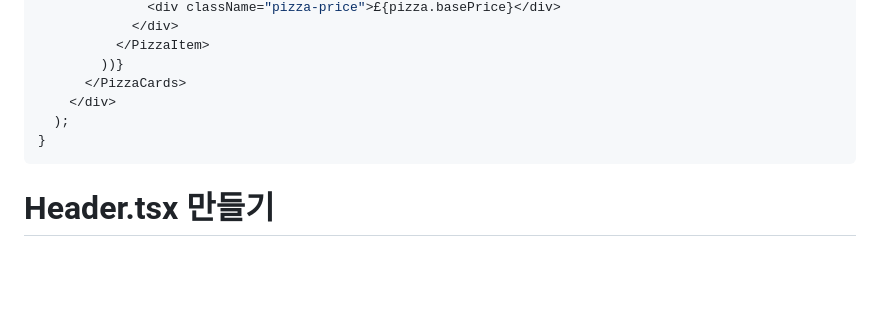
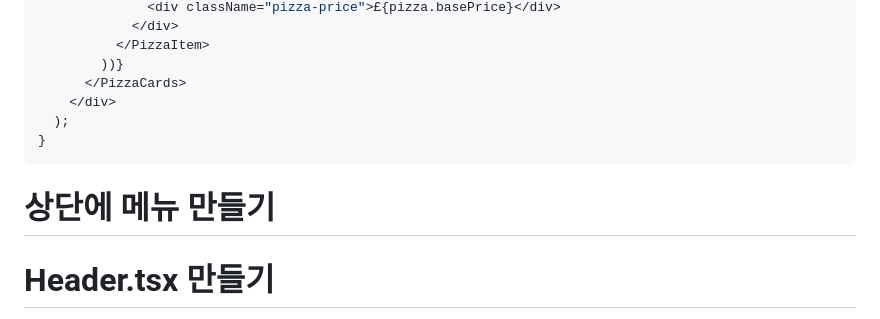
Before and after one commit to daeha76/react-pizza-ts, a Markdown page: 01-components/README.md, the part around the change. Drawn GitHub-style; blank space fills up the shorter version.

````diff
--- a/01-components/README.md
+++ b/01-components/README.md
@@ -129,6 +129,8 @@ const PizzaItem = styled.li<PizzaItemProps>`
 }
   ```
 
+# 상단에 메뉴 만들기
+
 # Header.tsx 만들기
 상단에 메뉴를 표시할 header를 생성합니다.
 
````
